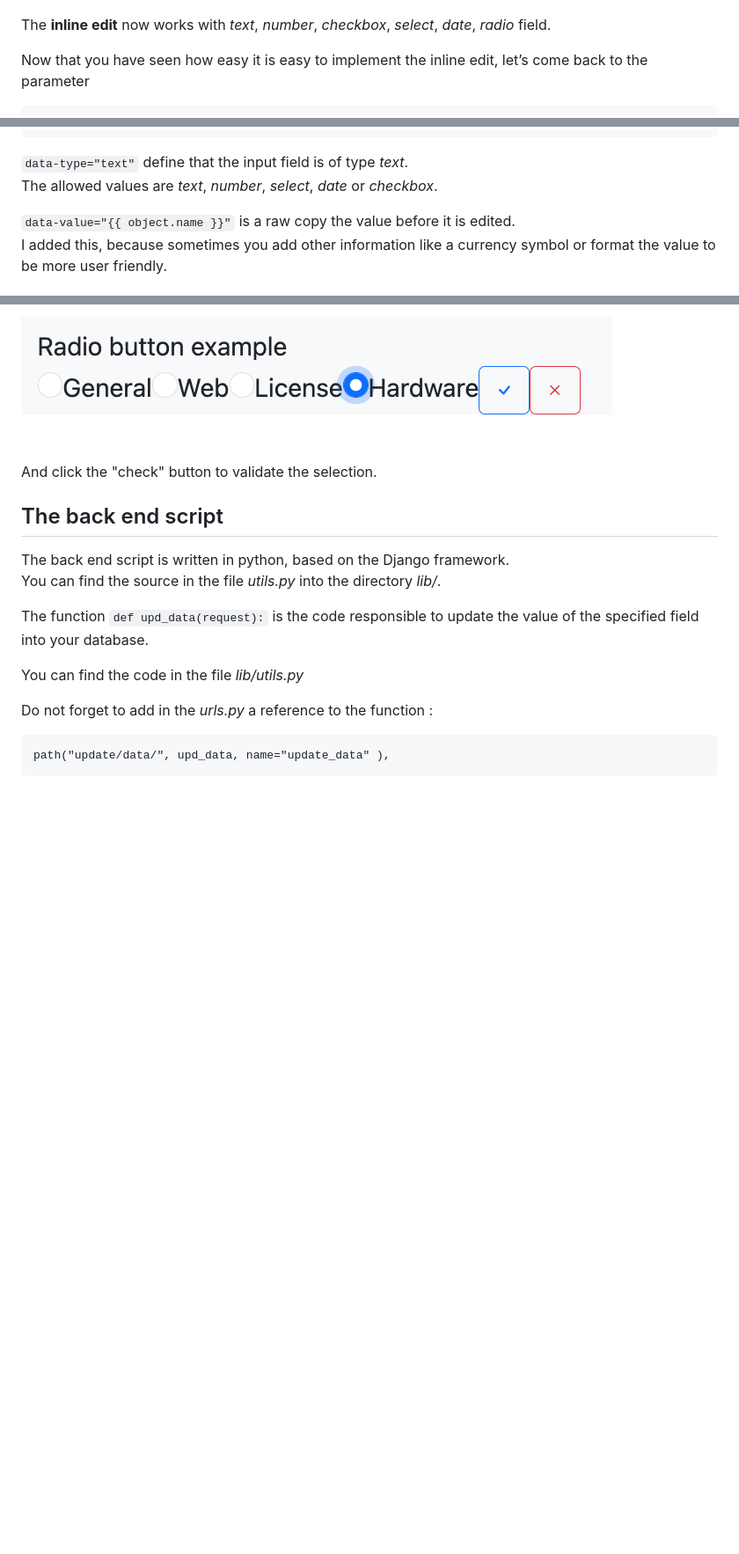
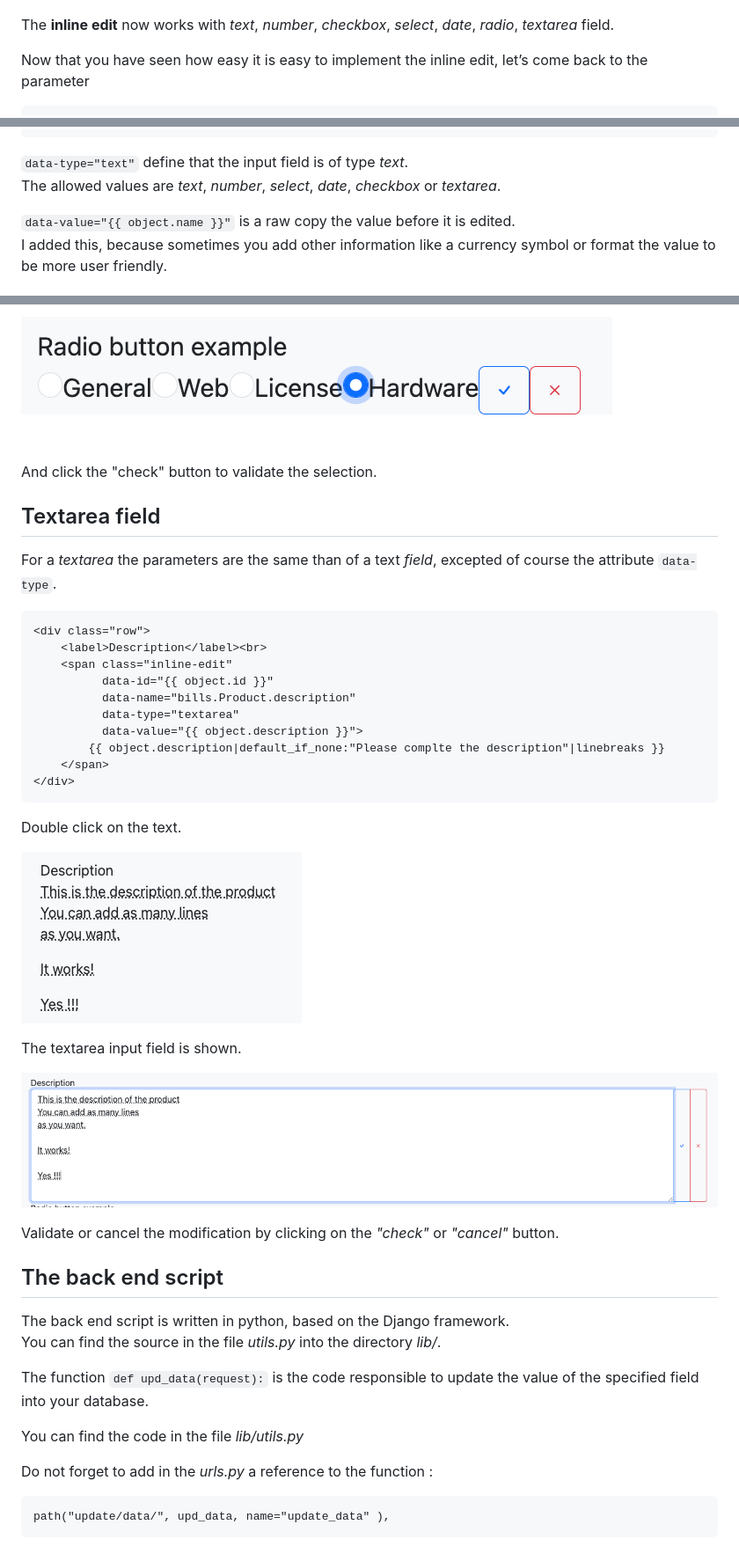
Before and after one commit to pdelporte/inline-edit, a Markdown page: README.md, 3 parts joined by grey strips. Shown: that part at 88% size. Drawn GitHub-style; pictures changed too: media/documentation/images/Picture19.png (added), media/documentation/images/Picture20.png (added); blank space fills up the shorter version.

Commit message:
Added support for Textarea moved function upd_data to lib.inline_edit.py improved code (avoid duplicates of lines code) corrected small bugs :(

```diff
--- a/README.md
+++ b/README.md
@@ -93,7 +93,7 @@ If you want to cancel the modification and restore the initial value, click the
 
 ![Picture 5!](media/documentation/images/Picture2.png)
 
-The **inline edit** now works with *text*, *number*, *checkbox*, *select*, *date*, *radio* field.
+The **inline edit** now works with *text*, *number*, *checkbox*, *select*, *date*, *radio*, *textarea* field.
 
 Now that you have seen how easy it is easy to implement the inline edit, let’s come back to the parameter
 
@@ -123,7 +123,7 @@ In this Django app, in the file **models.py** there is a model called *“Produc
         name = models.CharField(max_length=255)
 
 `data-type="text"` define that the input field is of type *text*.
-The allowed values are *text*, *number*, *select*, *date* or *checkbox*.
+The allowed values are *text*, *number*, *select*, *date*, *checkbox* or *textarea*.
 
 `data-value="{{ object.name }}"` is a raw copy the value before it is edited.
 I added this, because sometimes you add other information like a currency symbol or format the value to be more user friendly.
@@ -317,6 +317,31 @@ It will display the radio choices
 
 And click the "check" button to validate the selection.
 
+## Textarea field
+
+For a *textarea* the parameters are the same than of a text *field*, excepted of course the attribute `data-type`.
+
+    <div class="row">
+        <label>Description</label><br>
+        <span class="inline-edit"
+              data-id="{{ object.id }}"
+              data-name="bills.Product.description"
+              data-type="textarea"
+              data-value="{{ object.description }}">
+            {{ object.description|default_if_none:"Please complte the description"|linebreaks }}
+        </span>
+    </div>
+
+Double click on the text.
+
+![Picture 19!](media/documentation/images/Picture19.png)
+
+The textarea input field is shown.
+
+![Picture 20!](media/documentation/images/Picture20.png)
+
+Validate or cancel the modification by clicking on the *"check"* or *"cancel"* button.
+
 ## The back end script
 
 The back end script is written in python, based on the Django framework.
```
Also changed, not shown: 4 other files.
